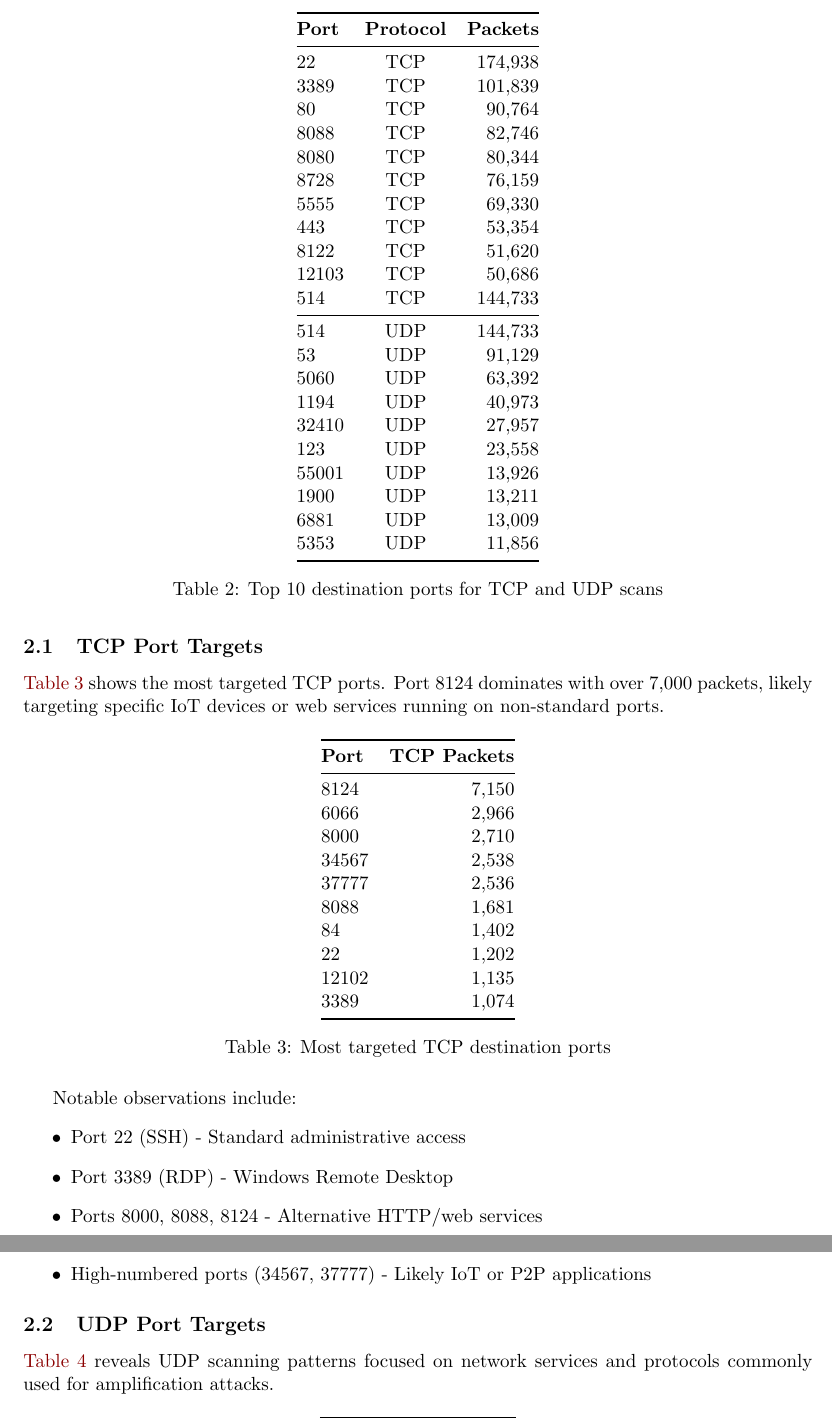
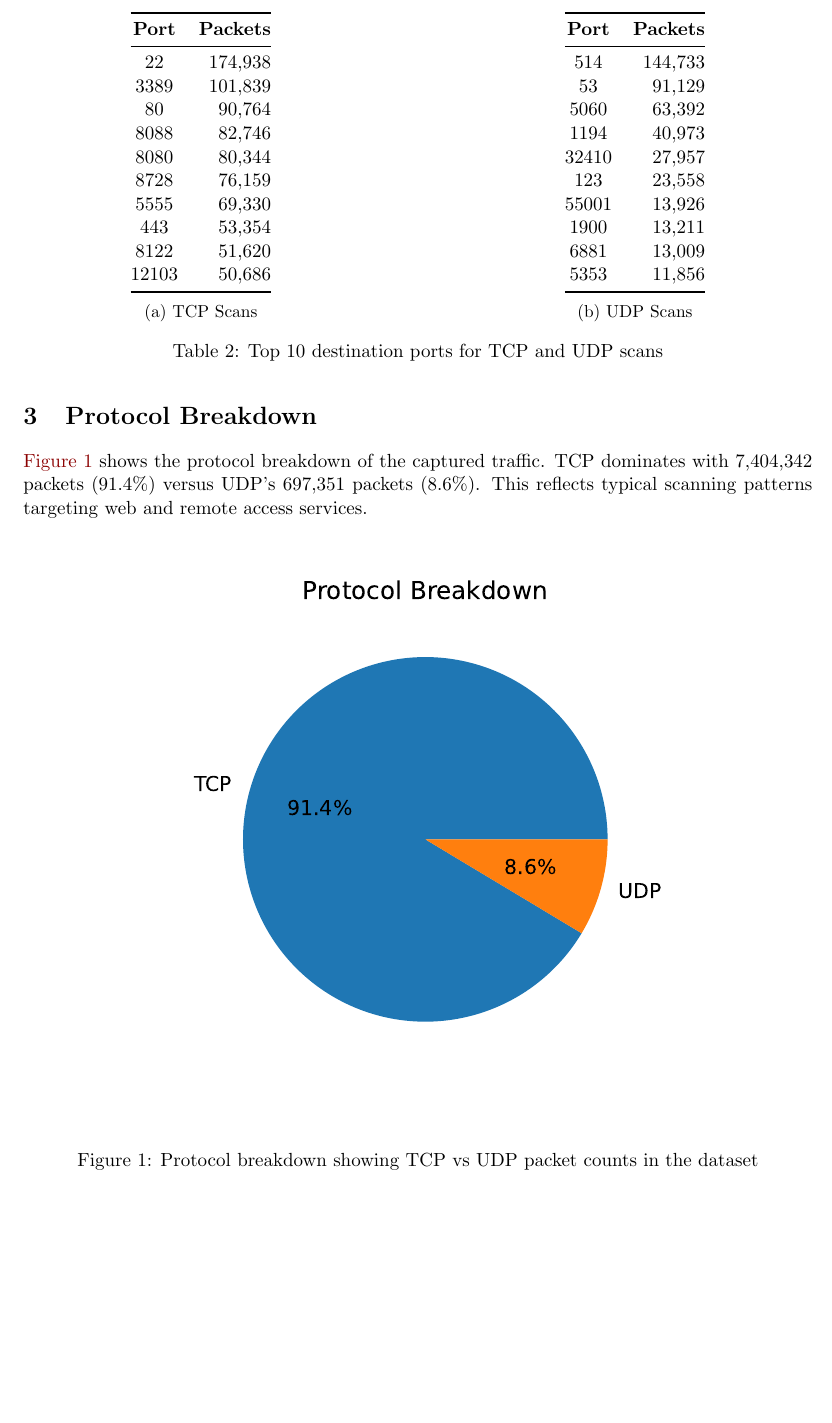
Before and after one commit to zn-a/NetSec, a LaTeX document (A6/report/report.tex): two parts of pages 2 and 3 of 5 before the commit and part of page 2 of 4 after it, the two joined at a grey line, cut so that both start at the same text, the shorter picture padded with empty space. Compiled offline with pdfLaTeX.

Commit message:
Update report generation and analysis scripts
- Updated LaTeX report to reflect new findings and improved clarity in the text.
- Revised table structures for TCP and UDP port analysis, consolidating data for better readability.
- Enhanced protocol breakdown visualization, saving output as a PDF.
- Added CSV export functionality for protocol counts to facilitate data analysis.
- Updated bookmarks in the PDF for better navigation.
- Adjusted LaTeX package versions and configurations to ensure compatibility with the latest TeX Live distribution.

```diff
--- a/A6/report/report.tex
+++ b/A6/report/report.tex
@@ -68,73 +70,61 @@ This report shows the results of analyzing network traffic from a telescope sens
 
 \begin{table}[H]
 \centering
-\begin{tabular}{@{}lcr@{}}
+\begin{subtable}[t]{0.45\textwidth}
+\centering
+\begin{tabular}{@{}cr@{}}
 \toprule
-\textbf{Port} & \textbf{Protocol} & \textbf{Packets} \\
+\textbf{Port} & \textbf{Packets} \\
 \midrule
-22    & TCP & 174,938 \\
-3389  & TCP & 101,839 \\
-80    & TCP & 90,764  \\
-8088  & TCP & 82,746  \\
-8080  & TCP & 80,344  \\
-8728  & TCP & 76,159  \\
-5555  & TCP & 69,330  \\
-443   & TCP & 53,354  \\
-8122  & TCP & 51,620  \\
-12103 & TCP & 50,686  \\
-514   & TCP & 144,733 \\
-\midrule
-514   & UDP & 144,733 \\
-53    & UDP & 91,129  \\
-5060  & UDP & 63,392  \\
-1194  & UDP & 40,973  \\
-32410 & UDP & 27,957  \\
-123   & UDP & 23,558  \\
-55001 & UDP & 13,926  \\
-1900  & UDP & 13,211  \\
-6881  & UDP & 13,009  \\
-5353  & UDP & 11,856  \\
+22    & 174,938 \\
+3389  & 101,839 \\
+80    & 90,764  \\
+8088  & 82,746  \\
+8080  & 80,344  \\
+8728  & 76,159  \\
+5555  & 69,330  \\
+443   & 53,354  \\
+8122  & 51,620  \\
+12103 & 50,686  \\
 \bottomrule
 \end{tabular}
+\caption{TCP Scans}
+\label{tab:tcp-ports}
+\end{subtable}
+\hfill
+\begin{subtable}[t]{0.45\textwidth}
+\centering
+\begin{tabular}{@{}cr@{}}
+\toprule
+\textbf{Port} & \textbf{Packets} \\
+\midrule
+514   & 144,733 \\
+53    & 91,129  \\
+5060  & 63,392  \\
+1194  & 40,973  \\
+32410 & 27,957  \\
+123   & 23,558  \\
+55001 & 13,926  \\
+1900  & 13,211  \\
+6881  & 13,009  \\
+5353  & 11,856  \\
+\bottomrule
+\end{tabular}
+\caption{UDP Scans}
+\label{tab:udp-ports}
+\end{subtable}
 \caption{Top 10 destination ports for TCP and UDP scans}
 \label{tab:ports}
 \end{table}
 
 
+\section{Protocol Breakdown}
+\autoref{fig:protocol_breakdown} shows the protocol breakdown of the captured traffic. TCP dominates with 7,404,342 packets (91.4\%) versus UDP's 697,351 packets (8.6\%). This reflects typical scanning patterns targeting web and remote access services.
 
+\begin{figure}[H]
+\centering
+\includegraphics[width=0.75\linewidth]{figures/protocol_breakdown.pdf}
+\caption{Protocol breakdown showing TCP vs UDP packet counts in the dataset}
+\label{fig:protocol_breakdown}
+\end{figure}
 
-\subsection{TCP Port Targets}
-\autoref{tab:tcp-ports} shows the most targeted TCP ports. Port 8124 dominates with over 7,000 packets, likely targeting specific IoT devices or web services running on non-standard ports.
-
-\begin{table}[H]
-\centering
-\begin{tabular}{@{}lr@{}}
-\toprule
-\textbf{Port} & \textbf{TCP Packets} \\
-\midrule
-8124 & 7,150 \\
-6066 & 2,966 \\
-8000 & 2,710 \\
-34567 & 2,538 \\
-37777 & 2,536 \\
-8088 & 1,681 \\
-84 & 1,402 \\
-22 & 1,202 \\
-12102 & 1,135 \\
-3389 & 1,074 \\
-\bottomrule
-\end{tabular}
-\caption{Most targeted TCP destination ports}
-\label{tab:tcp-ports}
-\end{table}
-
-Notable observations include:
-\begin{itemize}
-    \item Port 22 (SSH) - Standard administrative access
-    \item Port 3389 (RDP) - Windows Remote Desktop
-    \item Ports 8000, 8088, 8124 - Alternative HTTP/web services
-    \item High-numbered ports (34567, 37777) - Likely IoT or P2P applications
-\end{itemize}
-
-\subsection{UDP Port Targets}
-\autoref{tab:udp-ports} reveals UDP scanning patterns focused on network services and protocols commonly used for amplification attacks.
```
Also changed, not shown: A6/output/protocol_breakdown_output.csv (added, +3 -0 lines), A6/output/top_ports_output.csv (deleted, +0 -23 lines), A6/README.md, A6/report/figures/protocol_breakdown.pdf (added), A6/report/report.pdf, A6/report/report.tex (45 more changed lines), 7 other files.
